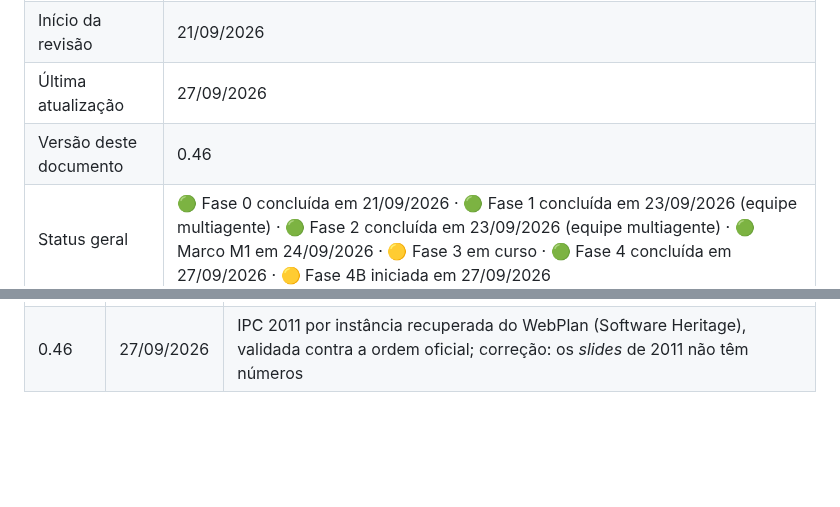
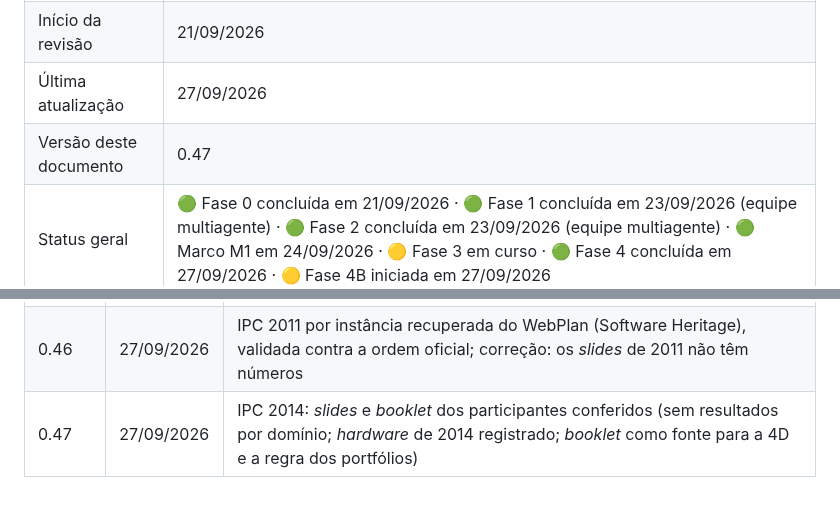
Before and after one commit to mhaddad/mestrado-dominios-planejamento, a Markdown page: plan/plano-revisao-dissertacao.md, 2 parts joined by grey strips. Rendered like a GitHub page; blank space fills up the shorter version.

```diff
--- a/plan/plano-revisao-dissertacao.md
+++ b/plan/plano-revisao-dissertacao.md
@@ -10,7 +10,7 @@
 | Orientador original | Prof. Dr. Flavio Tonidandel |
 | Início da revisão | 21/09/2026 |
 | Última atualização | 27/09/2026 |
-| Versão deste documento | 0.46 |
+| Versão deste documento | 0.47 |
 | Status geral | 🟢 Fase 0 concluída em 21/09/2026 · 🟢 Fase 1 concluída em 23/09/2026 (equipe multiagente) · 🟢 Fase 2 concluída em 23/09/2026 (equipe multiagente) · 🟢 Marco M1 em 24/09/2026 · 🟡 Fase 3 em curso · 🟢 Fase 4 concluída em 27/09/2026 · 🟡 Fase 4B iniciada em 27/09/2026 |
 
 ---
@@ -712,3 +712,4 @@ Movida para `auditoria/afirmacoes.csv` (349 afirmações, IDs AF-NNN). A tabela
 | 0.44 | 27/09/2026 | `vallati2018what` lido em texto integral: a IPC 2014 só tem totais por trilha publicados; protocolo de seleção de instâncias pelos competidores registrado como viés para a 4B |
 | 0.45 | 27/09/2026 | Site da IPC 2023 verificado: dados por instância existem e são oferecidos sob pedido; suporte a PDDL declarado por planejador em `data/ipc-2011-2023/suporte_pddl_2023.csv` |
 | 0.46 | 27/09/2026 | IPC 2011 por instância recuperada do WebPlan (Software Heritage), validada contra a ordem oficial; correção: os *slides* de 2011 não têm números |
+| 0.47 | 27/09/2026 | IPC 2014: *slides* e *booklet* dos participantes conferidos (sem resultados por domínio; *hardware* de 2014 registrado; *booklet* como fonte para a 4D e a regra dos portfólios) |
```
Also changed, not shown: docs/resultados-ipc-2011-2023.md (+3 -1 lines).
